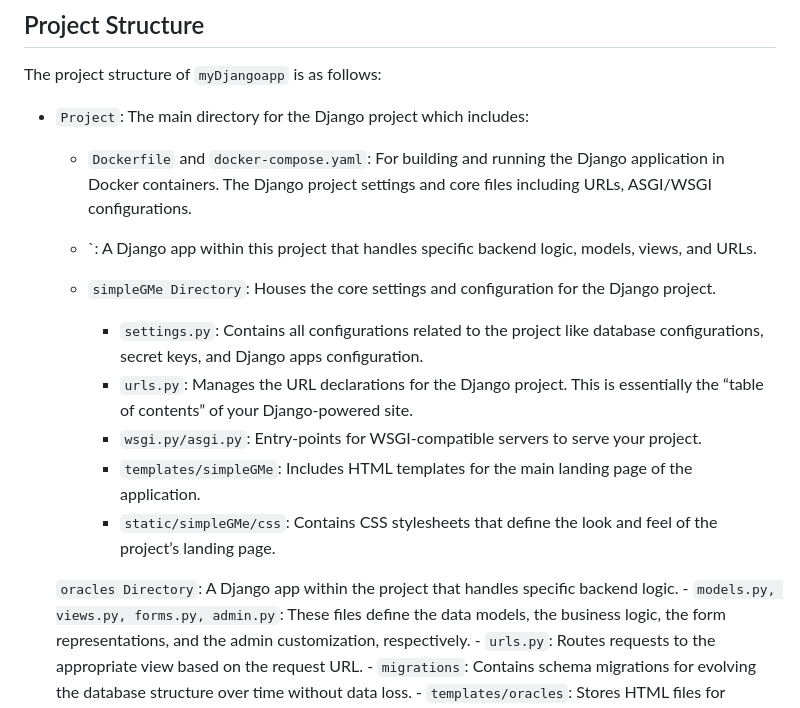
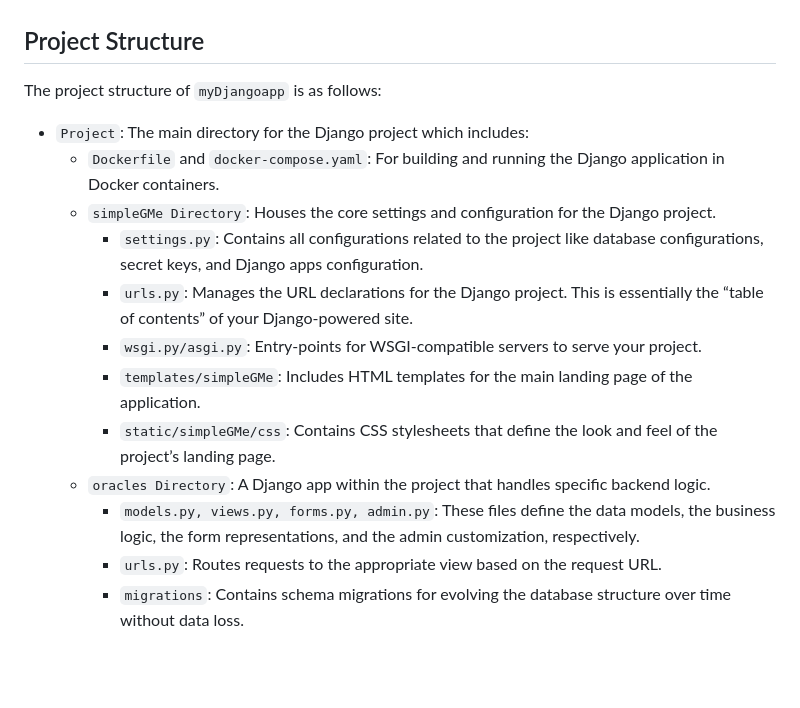
Before and after one commit to maurograndaoramos/myDjangoapp, a Markdown page: README.md, the part around the change. Drawn GitHub-style; blank space fills up the shorter version.

```diff
--- a/README.md
+++ b/README.md
@@ -32,17 +32,13 @@ The project structure of `myDjangoapp` is as follows:
 
 - `Project`: The main directory for the Django project which includes:
     - `Dockerfile` and `docker-compose.yaml`: For building and running the Django application in Docker containers.
-     The Django project settings and core files including URLs, ASGI/WSGI configurations.
-    - `: A Django app within this project that handles specific backend logic, models, views, and URLs.
-
     - `simpleGMe Directory`: Houses the core settings and configuration for the Django project.
         - `settings.py`: Contains all configurations related to the project like database configurations, secret keys, and Django apps configuration.
         - `urls.py`: Manages the URL declarations for the Django project. This is essentially the “table of contents” of your Django-powered site.
         - `wsgi.py/asgi.py`: Entry-points for WSGI-compatible servers to serve your project.
         - `templates/simpleGMe`: Includes HTML templates for the main landing page of the application.
         - `static/simpleGMe/css`: Contains CSS stylesheets that define the look and feel of the project’s landing page.
-
-    `oracles Directory`: A Django app within the project that handles specific backend logic.
+    - `oracles Directory`: A Django app within the project that handles specific backend logic.
         - `models.py, views.py, forms.py, admin.py`: These files define the data models, the business logic, the form representations, and the admin customization, respectively.
         - `urls.py`: Routes requests to the appropriate view based on the request URL.
         - `migrations`: Contains schema migrations for evolving the database structure over time without data loss.
```
